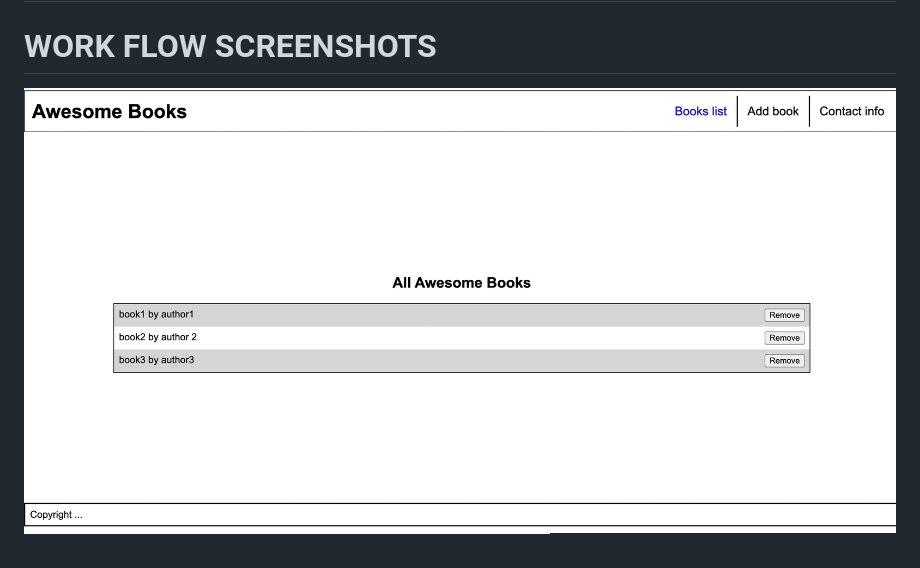
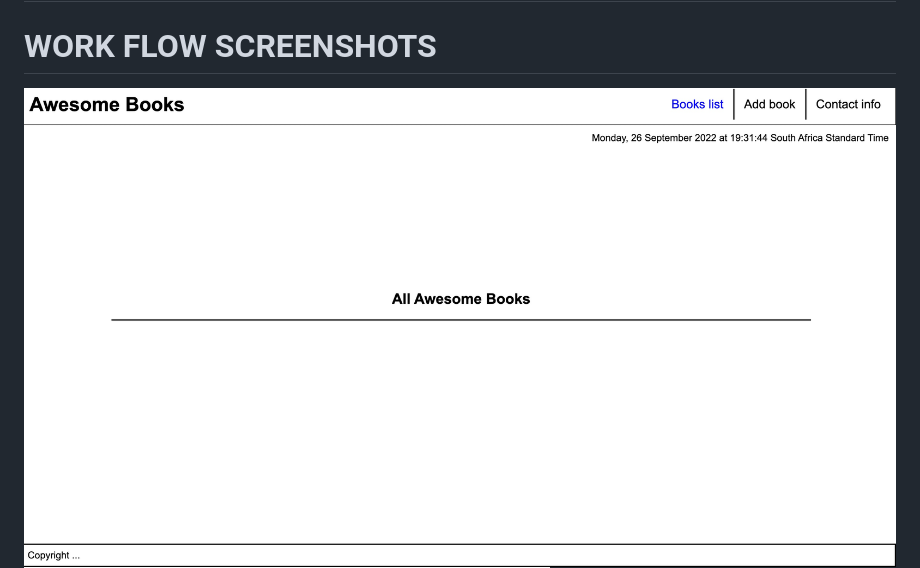
Before and after one commit to MohamedHNoor/ES6-BookList-Project, a Markdown page: README.md, the part around the change. Rendered like a GitHub page; pictures changed too: images/app-with-date.JPG (added).

Commit message:
add workflow image

```diff
--- a/README.md
+++ b/README.md
@@ -16,7 +16,7 @@
 
 # WORK FLOW SCREENSHOTS
 
-![mobile-home-page](images/Screenshot%202022-09-21%20at%2016.16.09.JPG)
+![mobile-home-page](images/app-with-date.JPG)
 ![mobile-home-page](images/Screenshot%202022-09-19%20at%2019.31.21.JPG)
 ![mobile-home-page](images/Screenshot%202022-09-19%20at%2019.31.40.JPG)
 
```
